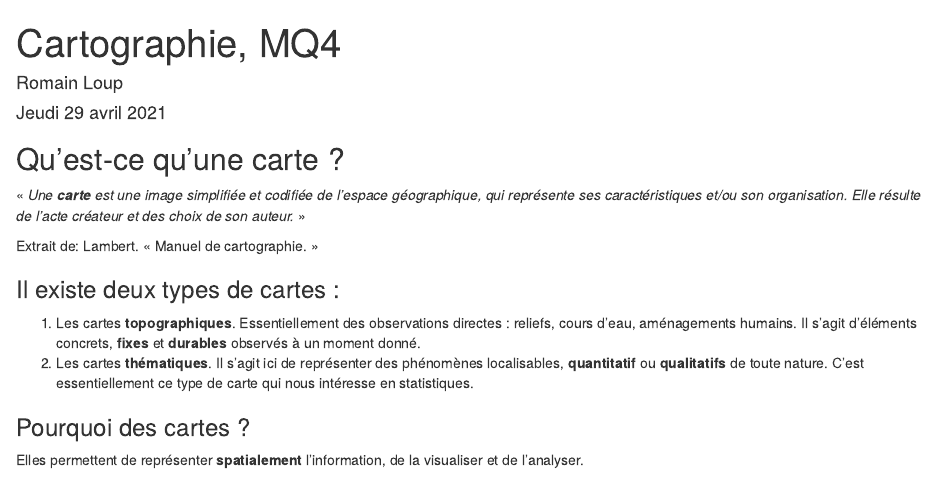
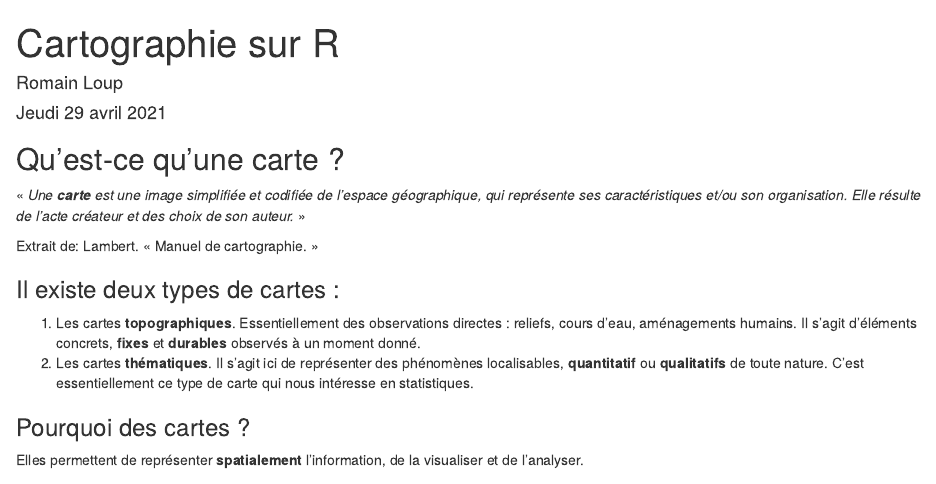
Before and after one commit to romainloup/cartoR, an R Markdown document (coursR_27avril_md.Rmd): the page in a window 1100 px wide, from its top. Rendered offline with R 4.5, knitr and Pandoc, with nearby package versions; some code elsewhere in the file could not run offline.

Commit message:
Update coursR_27avril_md.Rmd

```diff
--- a/coursR_27avril_md.Rmd
+++ b/coursR_27avril_md.Rmd
@@ -1,5 +1,5 @@
 ---
-title: "Cartographie, MQ4"
+title: "Cartographie sur R"
 author: "Romain Loup"
 date: "Jeudi 29 avril 2021"
 output: html_document
```
